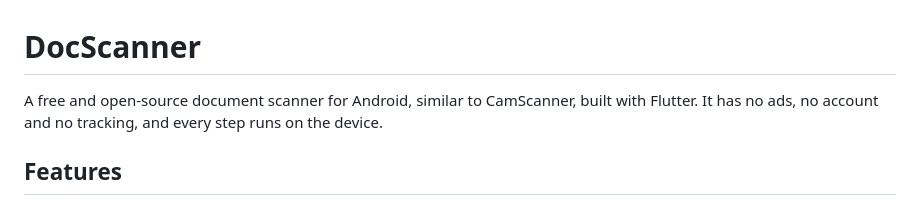
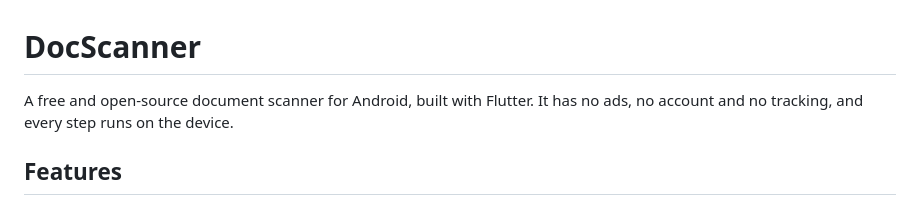
Before and after one commit to andredonadon/doc-scanner, a Markdown page: README.md, the part around the change. Drawn GitHub-style.

Commit message:
Remove third-party product name from README

```diff
--- a/README.md
+++ b/README.md
@@ -1,6 +1,6 @@
 # DocScanner
 
-A free and open-source document scanner for Android, similar to CamScanner, built with Flutter.
+A free and open-source document scanner for Android, built with Flutter.
 It has no ads, no account and no tracking, and every step runs on the device.
 
 ## Features
```
